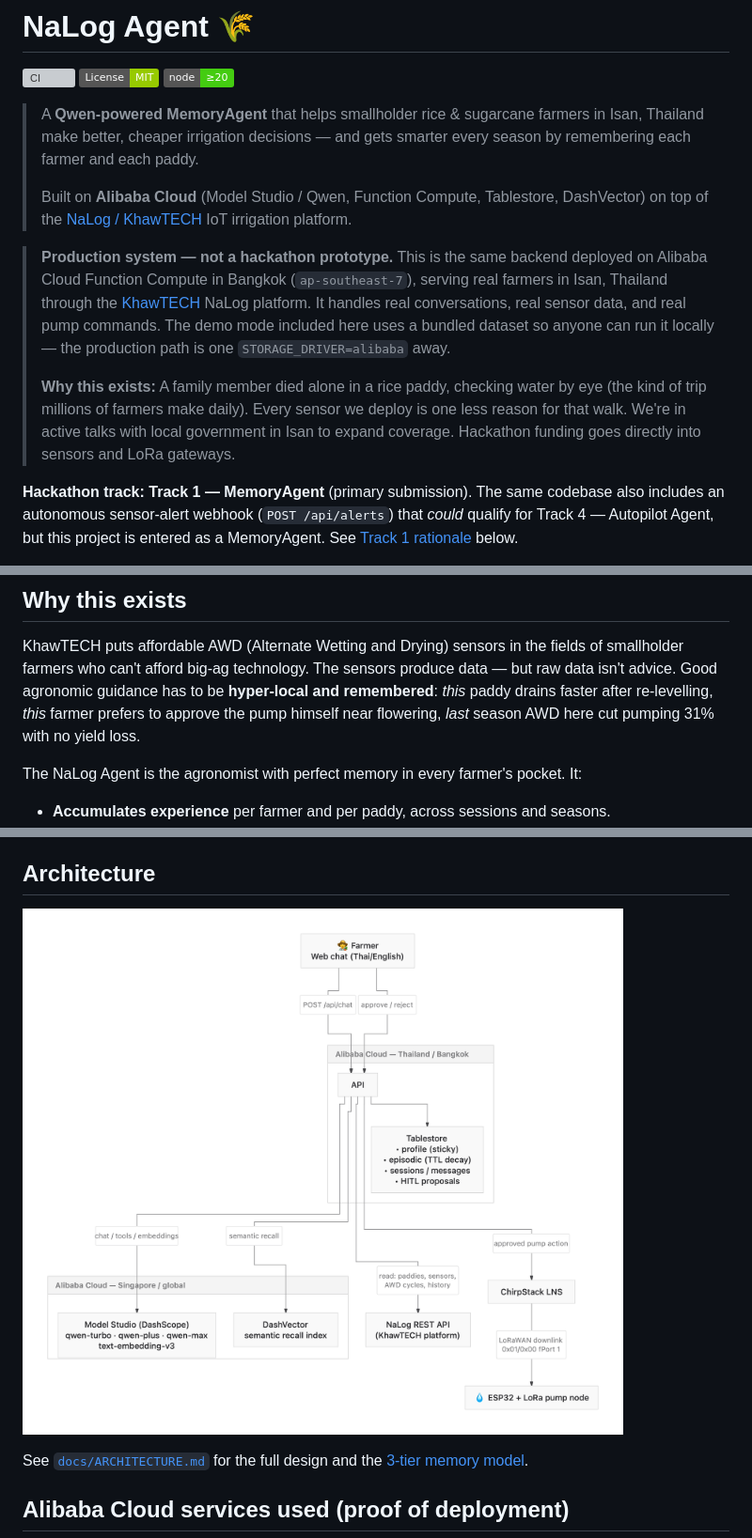
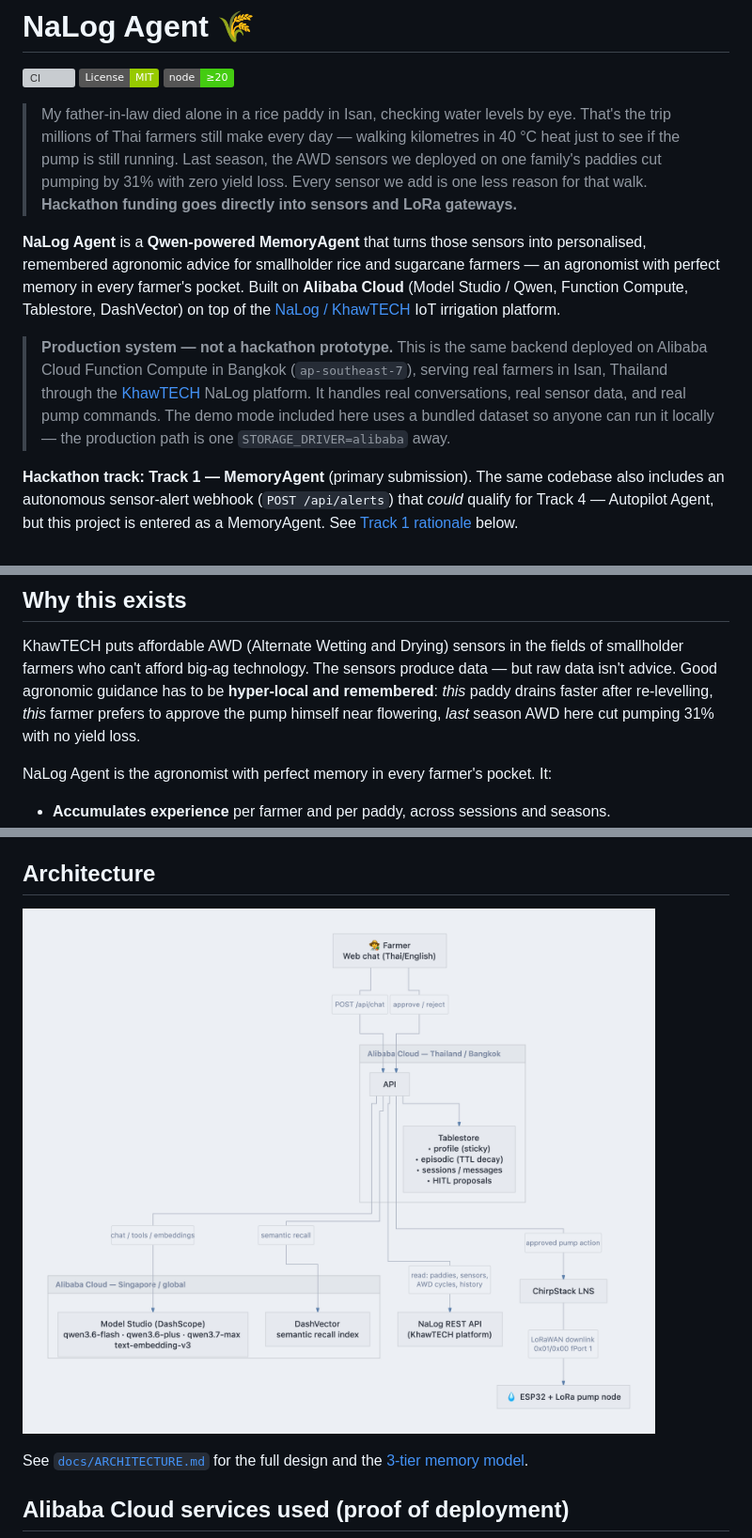
Before and after one commit to khawtech/nalog-agent, a Markdown page: README.md, 3 parts joined by grey strips. Shown: that part at 94% size. Drawn GitHub-style; pictures changed too: docs/arch.png; badges without logos; grey boxes are pictures that could not be loaded.

```diff
--- a/README.md
+++ b/README.md
@@ -4,12 +4,18 @@
 [![License: MIT](https://img.shields.io/badge/License-MIT-green.svg)](LICENSE)
 ![Node 20+](https://img.shields.io/badge/node-%E2%89%A520-brightgreen)
 
-> A **Qwen-powered MemoryAgent** that helps smallholder rice & sugarcane farmers in
-> Isan, Thailand make better, cheaper irrigation decisions — and gets smarter every
-> season by remembering each farmer and each paddy.
->
-> Built on **Alibaba Cloud** (Model Studio / Qwen, Function Compute, Tablestore,
-> DashVector) on top of the [NaLog / KhawTECH](https://khawtech.com) IoT irrigation platform.
+> My father-in-law died alone in a rice paddy in Isan, checking water levels by eye.
+> That's the trip millions of Thai farmers still make every day — walking kilometres
+> in 40 °C heat just to see if the pump is still running. Last season, the AWD sensors
+> we deployed on one family's paddies cut pumping by 31% with zero yield loss.
+> Every sensor we add is one less reason for that walk. **Hackathon funding goes
+> directly into sensors and LoRa gateways.**
+
+**NaLog Agent** is a **Qwen-powered MemoryAgent** that turns those sensors into
+personalised, remembered agronomic advice for smallholder rice and sugarcane farmers —
+an agronomist with perfect memory in every farmer's pocket. Built on **Alibaba Cloud**
+(Model Studio / Qwen, Function Compute, Tablestore, DashVector) on top of the
+[NaLog / KhawTECH](https://khawtech.com) IoT irrigation platform.
 
 > **Production system — not a hackathon prototype.** This is the same backend deployed
 > on Alibaba Cloud Function Compute in Bangkok (`ap-southeast-7`), serving real farmers
@@ -17,11 +23,6 @@
 > handles real conversations, real sensor data, and real pump commands. The demo mode
 > included here uses a bundled dataset so anyone can run it locally — the production
 > path is one `STORAGE_DRIVER=alibaba` away.
->
-> **Why this exists:** A family member died alone in a rice paddy, checking water by
-> eye (the kind of trip millions of farmers make daily). Every sensor we deploy is one
-> less reason for that walk. We're in active talks with local government in Isan to
-> expand coverage. Hackathon funding goes directly into sensors and LoRa gateways.
 
 **Hackathon track:** **Track 1 — MemoryAgent** (primary submission). The same codebase
 also includes an autonomous sensor-alert webhook (`POST /api/alerts`) that *could* qualify
@@ -45,7 +46,7 @@ raw data isn't advice. Good agronomic guidance has to be **hyper-local and remem
 *this* paddy drains faster after re-levelling, *this* farmer prefers to approve the pump
 himself near flowering, *last* season AWD here cut pumping 31% with no yield loss.
 
-The NaLog Agent is the agronomist with perfect memory in every farmer's pocket. It:
+NaLog Agent is the agronomist with perfect memory in every farmer's pocket. It:
 
 - **Accumulates experience** per farmer and per paddy, across sessions and seasons.
 - **Detects and supersedes contradictions** — when learning extracts a fact that
```
Also changed, not shown: other parts of README.md (+4 -2 lines), docs/SECURITY.md (added, +141 -0 lines), 3 other files.
